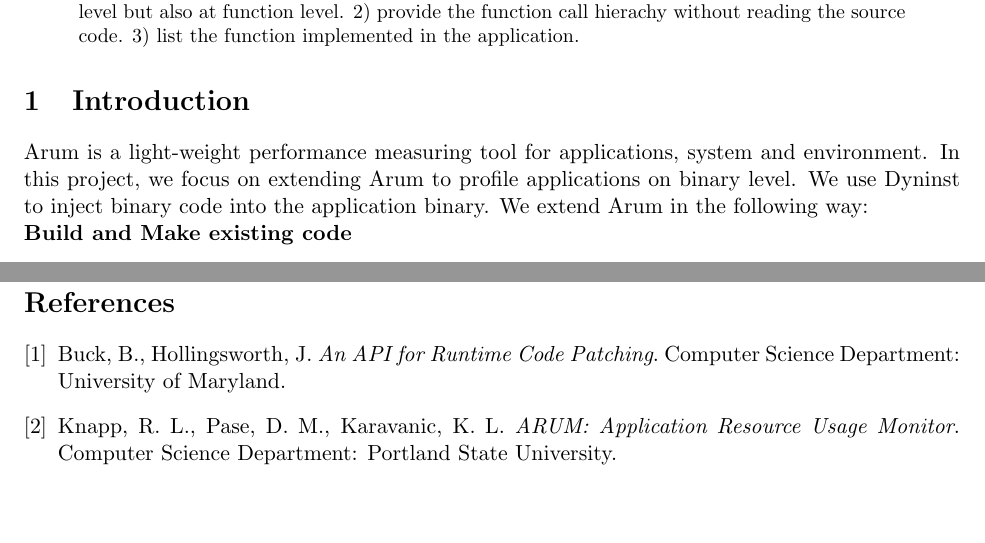
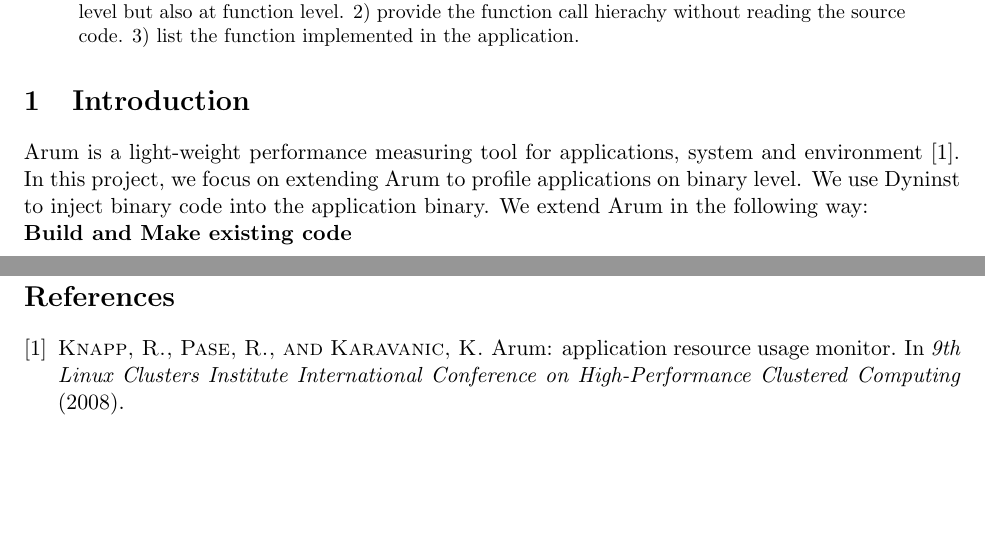
Before and after one commit to FeCastle/arum, a LaTeX paper (report/arum.tex): two parts of pages 1 and 7 of 7, joined at a grey line, cut so that both start at the same text. Compiled offline with pdfLaTeX.

Commit message:
adjust reference format to ACM

```diff
--- a/report/arum.tex
+++ b/report/arum.tex
@@ -4,6 +4,7 @@
 \usepackage{fancyvrb}
 \usepackage{colortbl}
 \usepackage{graphicx}
+\usepackage{url}
 
 \title{Arm ARUM with Dynamic Instrumentation}
 \author{Dejun Qian, Deron Jensen, Amritha Nambiar, Sisinty Sasmita Patra\\Department of Computer Science\\Portland State University\\Portland, OR\\dejun@pdx.edu}
@@ -18,7 +19,7 @@ Based on the initial implementation, we make ARUM, an Application Resource Usage
 % Include the motivation for your work, your approach, your goals, and a short summary of what you found/achieved/tested.
 \section{Introduction}
 \label{sec:introduction}
-Arum is a light-weight performance measuring tool for applications, system and environment. In this project, we focus on extending Arum to profile applications on binary level. We use Dyninst to inject binary code into the application binary. We extend Arum in the following way:
+Arum is a light-weight performance measuring tool for applications, system and environment \cite{bib:knapp}. In this project, we focus on extending Arum to profile applications on binary level. We use Dyninst to inject binary code into the application binary. We extend Arum in the following way:
 \newline
 \textbf{Build and Make existing code}
 \begin{enumerate}
@@ -158,11 +159,16 @@ There are several tests that still need to be implemented to fully test all the
 \end{enumerate}
 
 % Follow a standard ACM format for your references.  You have examples in the papers you have read.
-\begin{thebibliography}{9}
-\bibitem{buck}
-Buck, B., Hollingsworth, J. \emph{An API for Runtime Code Patching}. Computer Science Department: University of Maryland.
-\bibitem{knapp}
-Knapp, R. L., Pase, D. M., Karavanic, K. L. \emph{ARUM: Application Resource Usage Monitor}.  Computer Science Department:  Portland State University.
-\end{thebibliography}
+\bibliographystyle{acm}
+\bibliography{reference}
+
+%\begin{thebibliography}{9}
+%\bibitem{bib:dyninst}
+%\emph{http://www.dyninst.org}
+%\bibitem{buck}
+%Buck, B., Hollingsworth, J. \emph{An API for Runtime Code Patching}. Computer Science Department: University of Maryland.
+%\bibitem{bib:knapp}
+%Knapp, R. L., Pase, D. M., Karavanic, K. L. \emph{ARUM: Application Resource Usage Monitor}.  Computer Science Department:  Portland State University.
+%\end{thebibliography}
 
 \end{document}
```
Also changed, not shown: report/reference.bib (added, +15 -0 lines), report/Makefile.
